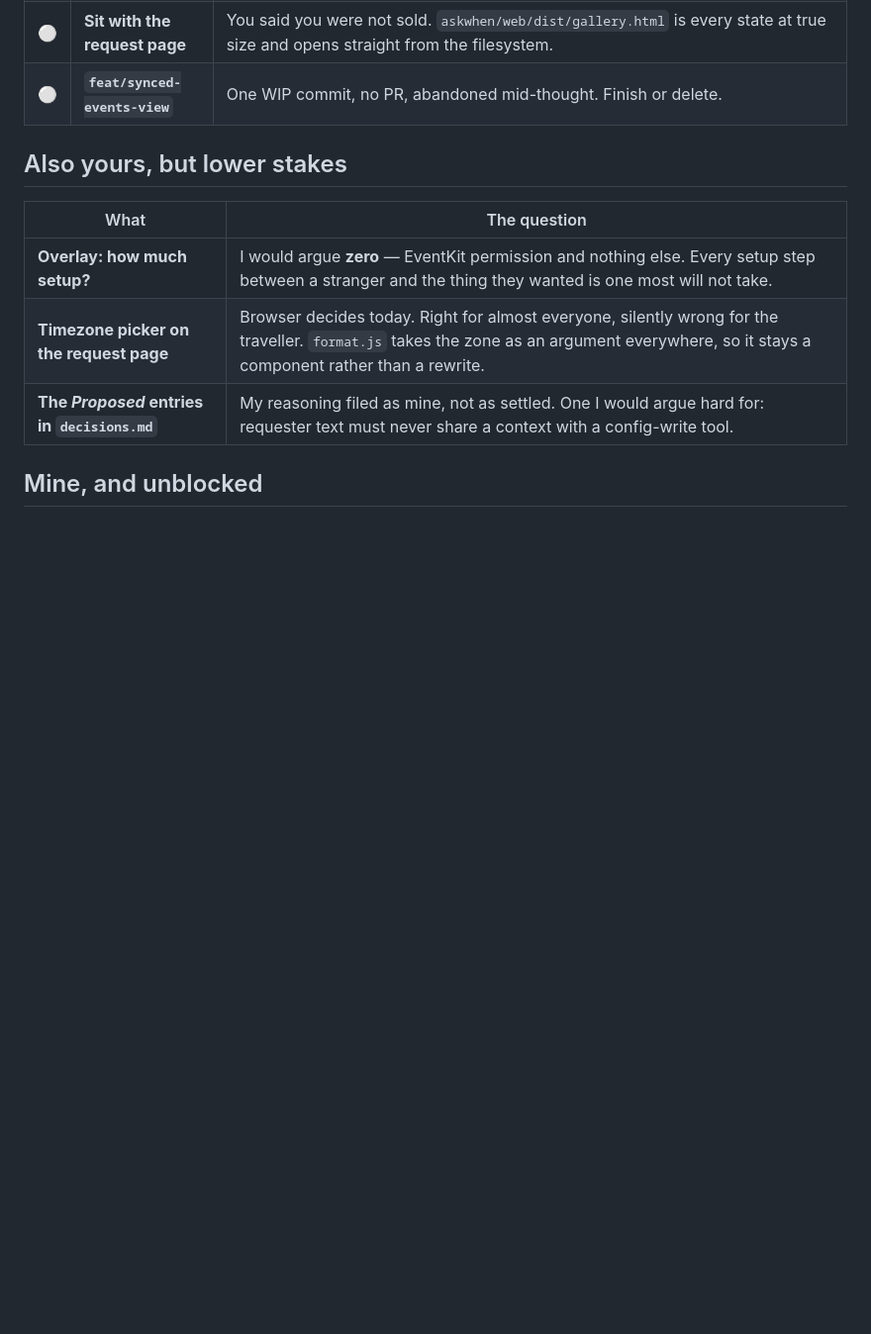
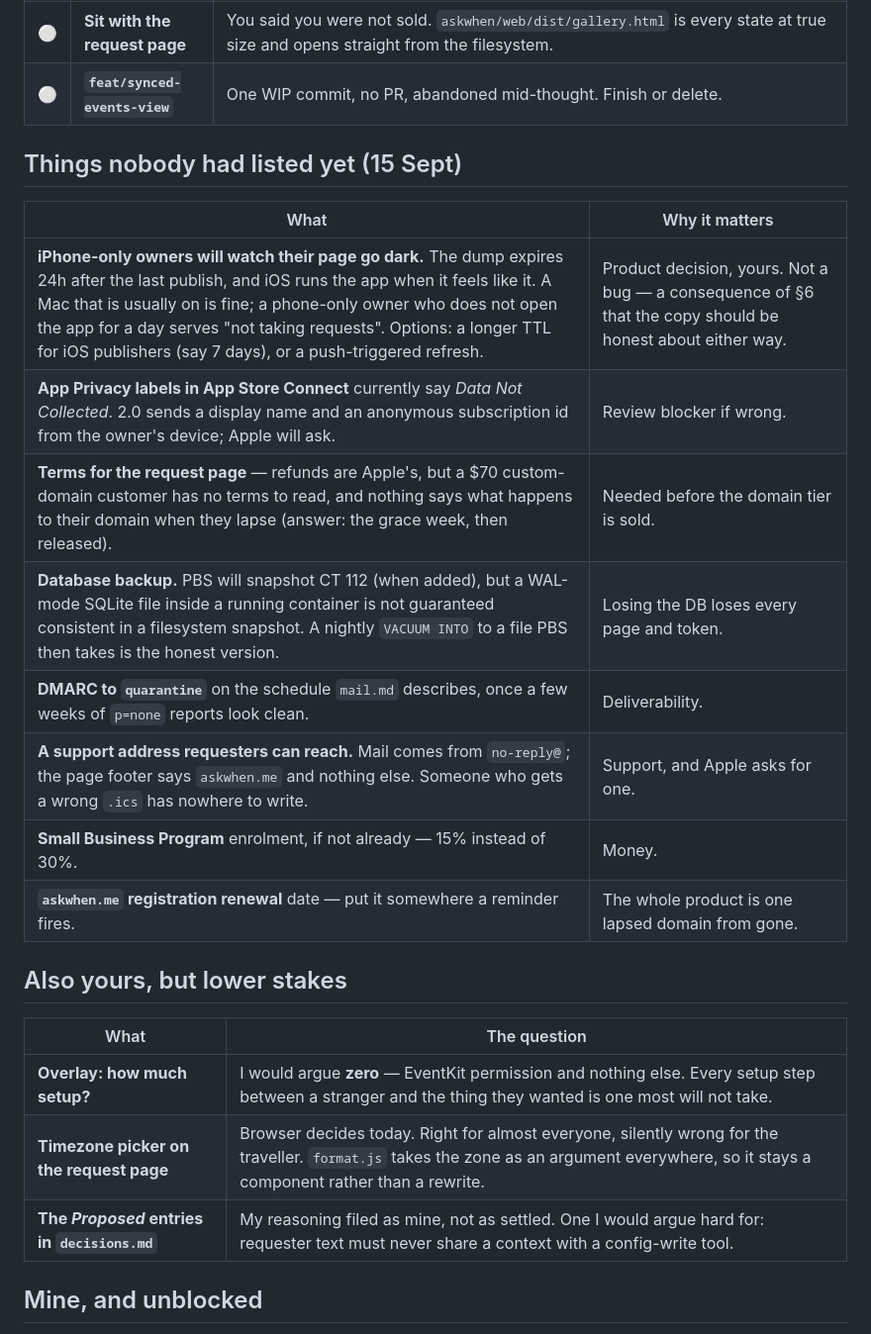
Before and after one commit to mattbaylor/cal-mirror, a Markdown page: TASKS.md, the part around one of its changes. Shown at 99% size. Drawn GitHub-style; blank space fills up the shorter version.

```diff
--- a/TASKS.md
+++ b/TASKS.md
@@ -40,6 +58,19 @@ Judgement, not access. Roughly in the order it starts costing.
 | ⚪ | **Design the emails** *(Matt, 10 Sept)* | All four — confirm, accepted, declined, no-response — are deliberately plain today: one `<p>` after another, no image, no styled button, nothing fetched. The plainness is partly a security stance (a scanner rendering the confirm mail finds nothing to click but a URL whose GET does nothing) and partly that nobody has designed them yet. Whatever they become should keep both properties; the templates are in `askwhen/service/internal/mail/postal.go`, and the same look should probably reach the request page's own states. |
 | ⚪ | **Sit with the request page** | You said you were not sold. `askwhen/web/dist/gallery.html` is every state at true size and opens straight from the filesystem. |
 | ⚪ | **`feat/synced-events-view`** | One WIP commit, no PR, abandoned mid-thought. Finish or delete. |
+
+## Things nobody had listed yet (15 Sept)
+
+| What | Why it matters |
+|---|---|
+| **iPhone-only owners will watch their page go dark.** The dump expires 24h after the last publish, and iOS runs the app when it feels like it. A Mac that is usually on is fine; a phone-only owner who does not open the app for a day serves "not taking requests". Options: a longer TTL for iOS publishers (say 7 days), or a push-triggered refresh. | Product decision, yours. Not a bug — a consequence of §6 that the copy should be honest about either way. |
+| **App Privacy labels in App Store Connect** currently say *Data Not Collected*. 2.0 sends a display name and an anonymous subscription id from the owner's device; Apple will ask. | Review blocker if wrong. |
+| **Terms for the request page** — refunds are Apple's, but a $70 custom-domain customer has no terms to read, and nothing says what happens to their domain when they lapse (answer: the grace week, then released). | Needed before the domain tier is sold. |
+| **Database backup.** PBS will snapshot CT 112 (when added), but a WAL-mode SQLite file inside a running container is not guaranteed consistent in a filesystem snapshot. A nightly `VACUUM INTO` to a file PBS then takes is the honest version. | Losing the DB loses every page and token. |
+| **DMARC to `quarantine`** on the schedule `mail.md` describes, once a few weeks of `p=none` reports look clean. | Deliverability. |
+| **A support address requesters can reach.** Mail comes from `no-reply@`; the page footer says `askwhen.me` and nothing else. Someone who gets a wrong `.ics` has nowhere to write. | Support, and Apple asks for one. |
+| **Small Business Program** enrolment, if not already — 15% instead of 30%. | Money. |
+| **`askwhen.me` registration renewal** date — put it somewhere a reminder fires. | The whole product is one lapsed domain from gone. |
 
 ## Also yours, but lower stakes
 
```
Also changed, not shown: other parts of TASKS.md (+19 -1 lines).
